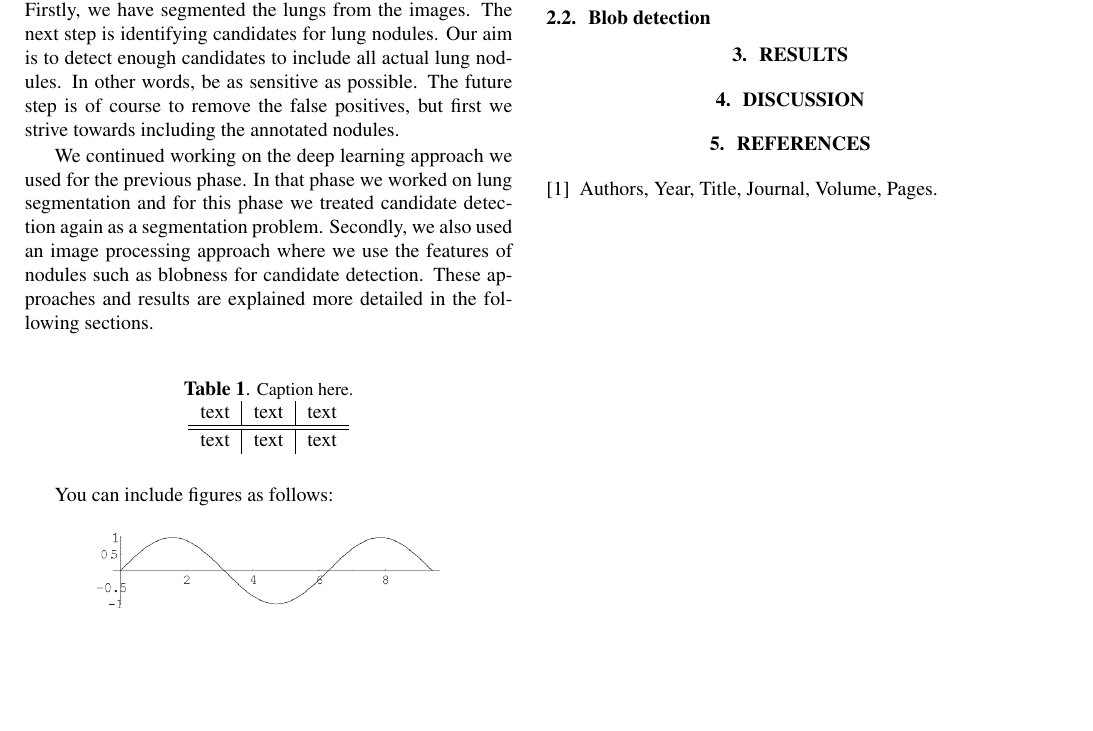
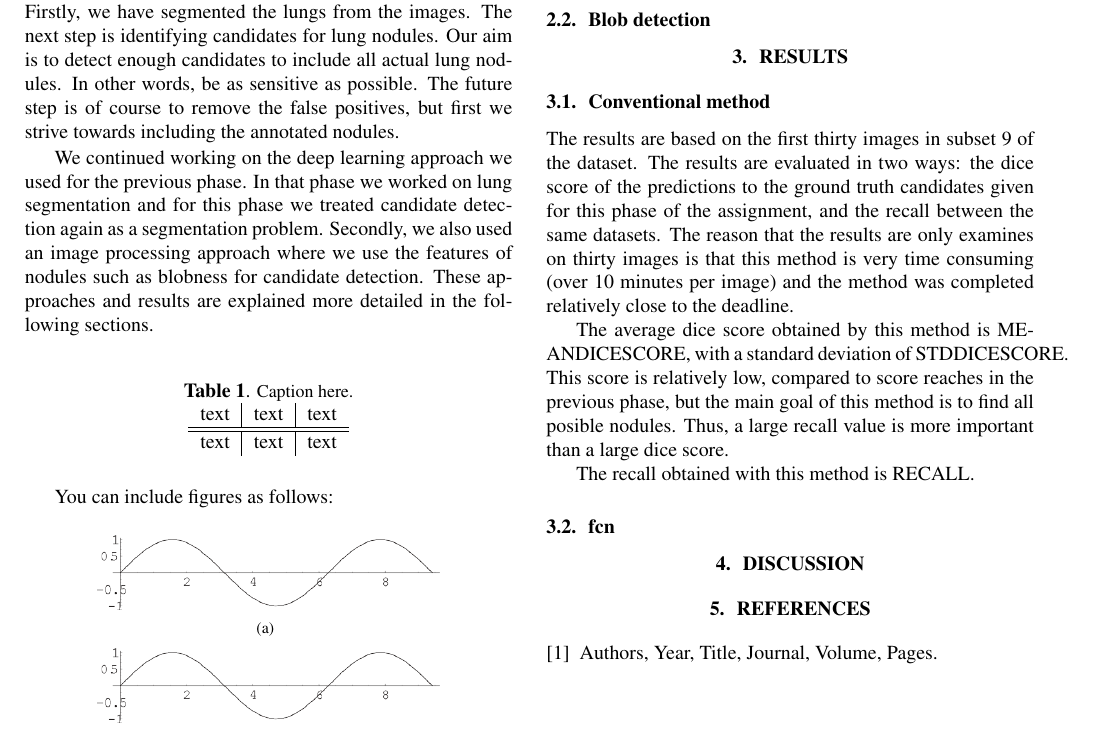
Before and after one commit to LucNies/luna-2016, a LaTeX paper (reports/candidates-report.tex): part of the page, cut so that both start at the same text, the shorter picture padded with empty space. Compiled offline with pdfLaTeX.

Commit message:
Merge branch 'master' of https://github.com/LucNies/luna-2016
# Please enter a commit message to explain why this merge is necessary,
# especially if it merges an updated upstream into a topic branch.
#
# Lines starting with '#' will be ignored, and an empty message aborts
# the commit.

```diff
--- a/reports/candidates-report.tex
+++ b/reports/candidates-report.tex
@@ -98,7 +98,13 @@ Your text here.
 
 % Results
 \section{Results}\label{sec:results}
+\subsection{Conventional method}
+The results are based on the first thirty images in subset 9 of the dataset. The results are evaluated in two ways: the dice score of the predictions to the ground truth candidates given for this phase of the assignment, and the recall between the same datasets. The reason that the results are only examines on thirty images is that this method is very time consuming (over 10 minutes per image) and the method was completed relatively close to the deadline.
 
+The average dice score obtained by this method is MEANDICESCORE, with a standard deviation of STDDICESCORE. This score is relatively low, compared to score reaches in the previous phase, but the main goal of this method is to find all posible nodules. Thus, a large recall value is more important than a large dice score.
+
+The recall obtained with this method is RECALL.
+\subsection{fcn}
 
 % Discussion
 \section{Discussion}\label{sec:discussion}
```
